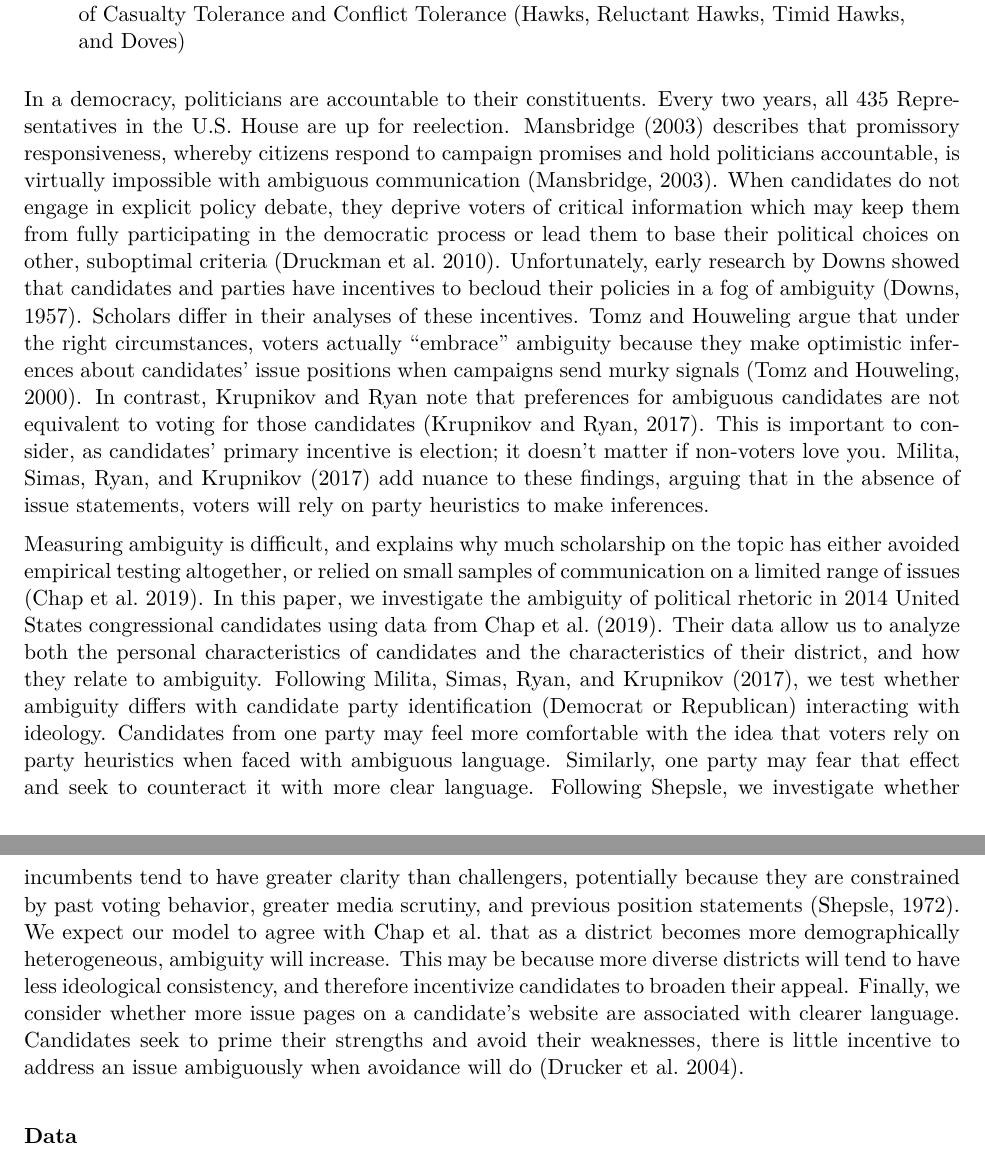
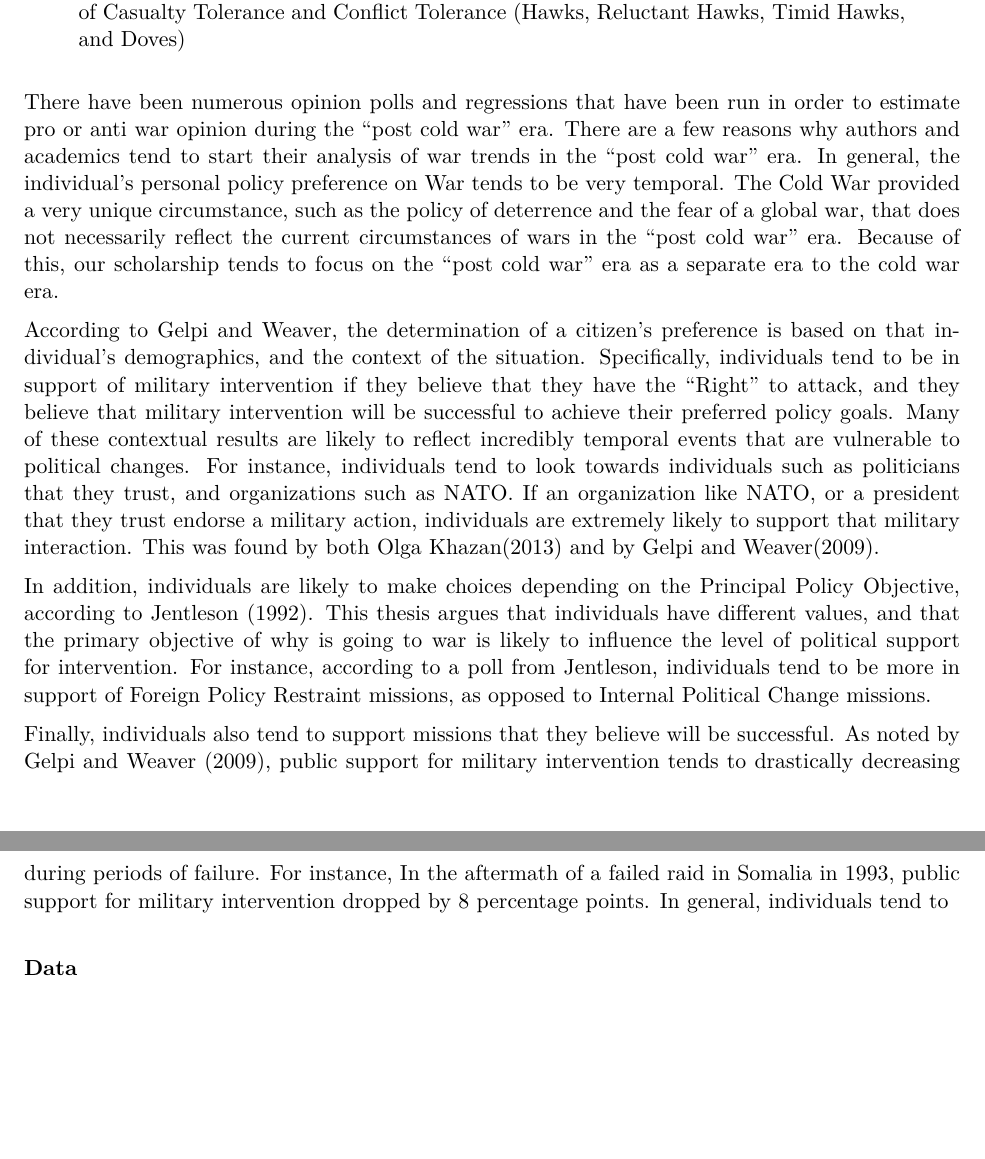
Before and after one commit to parkaukl/SeniorExperienceStats, an R Markdown document (Report.Rmd): two parts of pages 3 and 4 of 16, joined at a grey line, cut so that both start at the same text, the shorter picture padded with empty space. The pictures show the output file Report.pdf that the author committed with the source.

Commit message:
I wrote some additional paragraphs in order to focus on the background a little bit.

```diff
--- a/Report.Rmd
+++ b/Report.Rmd
@@ -78,11 +78,13 @@ Outline
 > Some Demographics that we expect to be important are things such as Veterans Status, Age, Gender, Education Level, and race. We also may consider certain variables that represent individuals ideology, such as Political Party. We may also consider circumstantial, such as whether their party is perpitrating the war and perceived success of this conflict, to be important.
 > Introduce the diachotomy of Casualty Tolerance and Conflict Tolerance (Hawks, Reluctant Hawks, Timid Hawks, and Doves)
 
+There have been numerous opinion polls and regressions that have been run in order to estimate pro or anti war opinion during the "post cold war" era. There are a few reasons why authors and academics tend to start their analysis of war trends in the "post cold war" era. In general, the individual's personal policy preference on War tends to be very temporal. The Cold War provided a very unique circumstance, such as the policy of deterrence and the fear of a global war, that does not necessarily reflect the current circumstances of wars in the "post cold war" era. Because of this, our scholarship tends to focus on the "post cold war" era as a separate era to the cold war era.
 
+According to Gelpi and Weaver, the determination of a citizen's preference is based on that individual's demographics, and the context of the situation. Specifically, individuals tend to be in support of military intervention if they believe that they have the "Right" to attack, and they believe that military intervention will be successful to achieve their preferred policy goals. Many of these contextual results are likely to reflect incredibly temporal events that are vulnerable to political changes. For instance, individuals tend to look towards individuals such as politicians that they trust, and organizations such as NATO. If an organization like NATO, or a president that they trust endorse a military action, individuals are extremely likely to support that military interaction. This was found by both Olga Khazan(2013) and by Gelpi and Weaver(2009).
 
-In a democracy, politicians are accountable to their constituents. Every two years, all 435 Representatives in the U.S. House are up for reelection. Mansbridge (2003) describes that promissory responsiveness, whereby citizens respond to campaign promises and hold politicians accountable, is virtually impossible with ambiguous communication (Mansbridge, 2003). When candidates do not engage in explicit policy debate, they deprive voters of critical information which may keep them from fully participating in the democratic process or lead them to base their political choices on other, suboptimal criteria (Druckman et al. 2010). Unfortunately, early research by Downs showed that candidates and parties have incentives to becloud their policies in a fog of ambiguity (Downs, 1957). Scholars differ in their analyses of these incentives. Tomz and Houweling argue that under the right circumstances, voters actually “embrace” ambiguity because they make optimistic inferences about candidates’ issue positions when campaigns send murky signals (Tomz and Houweling, 2000). In contrast, Krupnikov and Ryan note that preferences for ambiguous candidates are not equivalent to voting for those candidates (Krupnikov and Ryan, 2017). This is important to consider, as candidates' primary incentive is election; it doesn't matter if non-voters love you. Milita, Simas, Ryan, and Krupnikov (2017) add nuance to these findings, arguing that in the absence of issue statements, voters will rely on party heuristics to make inferences.
+In addition, individuals are likely to make choices depending on the Principal Policy Objective, according to Jentleson (1992). This thesis argues that individuals have different values, and that the primary objective of why is going to war is likely to influence the level of political support for intervention. For instance, according to a poll from Jentleson, individuals tend to be more in support of Foreign Policy Restraint missions, as opposed to Internal Political Change missions.
 
-Measuring ambiguity is difficult, and explains why much scholarship on the topic has either avoided empirical testing altogether, or relied on small samples of communication on a limited range of issues (Chap et al. 2019). In this paper, we investigate the ambiguity of political rhetoric in 2014 United States congressional candidates using data from Chap et al. (2019). Their data allow us to analyze both the personal characteristics of candidates and the characteristics of their district, and how they relate to ambiguity. Following Milita, Simas, Ryan, and Krupnikov (2017), we test whether ambiguity differs with candidate party identification (Democrat or Republican) interacting with ideology. Candidates from one party may feel more comfortable with the idea that voters rely on party heuristics when faced with ambiguous language. Similarly, one party may fear that effect and seek to counteract it with more clear language. Following Shepsle, we investigate whether incumbents tend to have greater clarity than challengers, potentially because they are constrained by past voting behavior, greater media scrutiny, and previous position statements (Shepsle, 1972). We expect our model to agree with Chap et al. that as a district becomes more demographically heterogeneous, ambiguity will increase. This may be because more diverse districts will tend to have less ideological consistency, and therefore incentivize candidates to broaden their appeal. Finally, we consider whether more issue pages on a candidate's website are associated with clearer language. Candidates seek to prime their strengths and avoid their weaknesses, there is little incentive to address an issue ambiguously when avoidance will do (Drucker et al. 2004).
+Finally, individuals also tend to support missions that they believe will be successful. As noted by Gelpi and Weaver (2009), public support for military intervention tends to drastically decreasing during periods of failure. For instance, In the aftermath of a failed raid in Somalia in 1993, public support for military intervention dropped by 8 percentage points. In general, individuals tend to
 
 
 ### Data
```
Also changed, not shown: Report.pdf, Report.Rmd (6 more changed lines).
